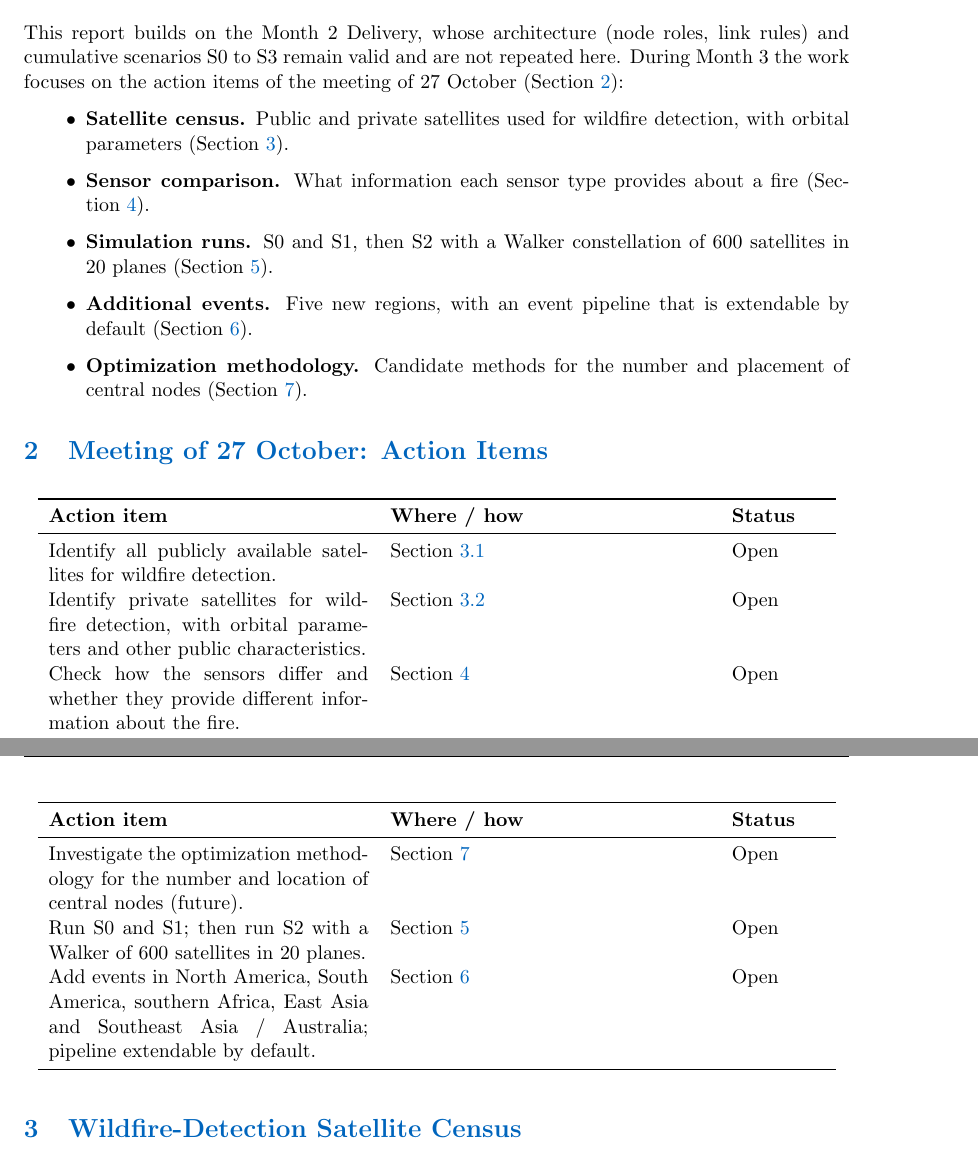
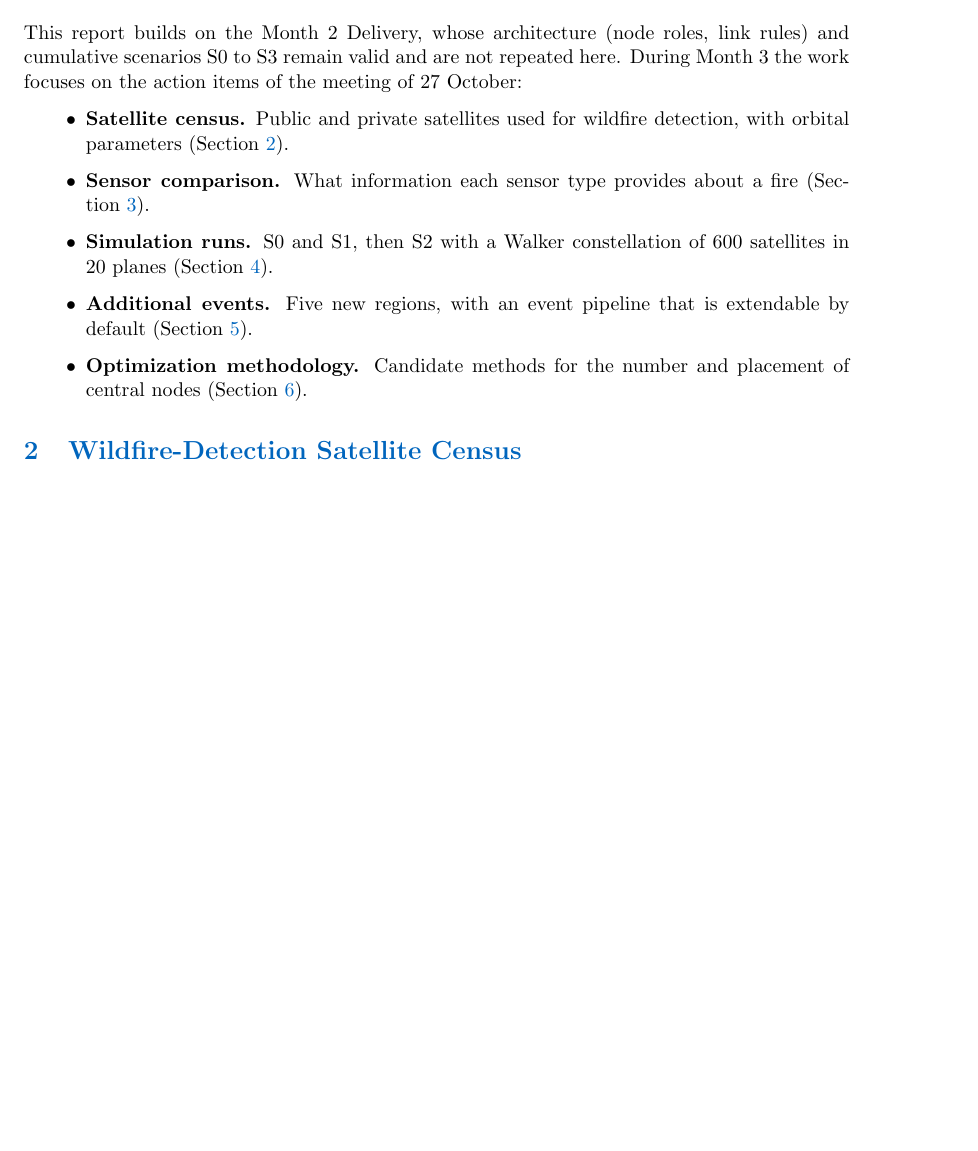
Before and after one commit to ines-lang/master-thesis-progress-tracker, a LaTeX document (Month3.tex): two parts of pages 1 and 2 of 5 before the commit and part of page 1 of 5 after it, the two joined at a grey line, cut so that both start at the same text, the shorter picture padded with empty space. Compiled offline with pdfLaTeX.

Commit message:
Month3: remove action-item section, fix event window, add event candidates and exclude South America and Oceania

```diff
--- a/Month3.tex
+++ b/Month3.tex
@@ -69,7 +69,7 @@
 \section{Progress Since Month 2}
 % =========================================================
 
-This report builds on the Month 2 Delivery, whose architecture (node roles, link rules) and cumulative scenarios S0 to S3 remain valid and are not repeated here. During Month 3 the work focuses on the action items of the meeting of 27 October (Section~\ref{sec:meeting27oct}):
+This report builds on the Month 2 Delivery, whose architecture (node roles, link rules) and cumulative scenarios S0 to S3 remain valid and are not repeated here. During Month 3 the work focuses on the action items of the meeting of 27 October:
 \begin{itemize}[leftmargin=1.2cm]
     \item \textbf{Satellite census.} Public and private satellites used for wildfire detection, with orbital parameters (Section~\ref{sec:census}).
     \item \textbf{Sensor comparison.} What information each sensor type provides about a fire (Section~\ref{sec:sensorcomp}).
@@ -77,24 +77,6 @@ This report builds on the Month 2 Delivery, whose architecture (node roles, link
     \item \textbf{Additional events.} Five new regions, with an event pipeline that is extendable by default (Section~\ref{sec:newevents}).
     \item \textbf{Optimization methodology.} Candidate methods for the number and placement of central nodes (Section~\ref{sec:optim}).
 \end{itemize}
-
-% =========================================================
-\section{Meeting of 27 October: Action Items}\label{sec:meeting27oct}
-% =========================================================
-
-\begin{longtable}{p{6.2cm}p{6.2cm}p{1.8cm}}
-\toprule
-\textbf{Action item} & \textbf{Where / how} & \textbf{Status} \\
-\midrule
-\endhead
-Identify all publicly available satellites for wildfire detection. & Section~\ref{subsec:census_public} & Open \\
-Identify private satellites for wildfire detection, with orbital parameters and other public characteristics. & Section~\ref{subsec:census_private} & Open \\
-Check how the sensors differ and whether they provide different information about the fire. & Section~\ref{sec:sensorcomp} & Open \\
-Investigate the optimization methodology for the number and location of central nodes (future). & Section~\ref{sec:optim} & Open \\
-Run S0 and S1; then run S2 with a Walker of 600 satellites in 20 planes. & Section~\ref{sec:runs} & Open \\
-Add events in North America, South America, southern Africa, East Asia and Southeast Asia / Australia; pipeline extendable by default. & Section~\ref{sec:newevents} & Open \\
-\bottomrule
-\end{longtable}
 
 % =========================================================
 \section{Wildfire-Detection Satellite Census}\label{sec:census}
```
Also changed, not shown: Month3.tex (18 more changed lines).
